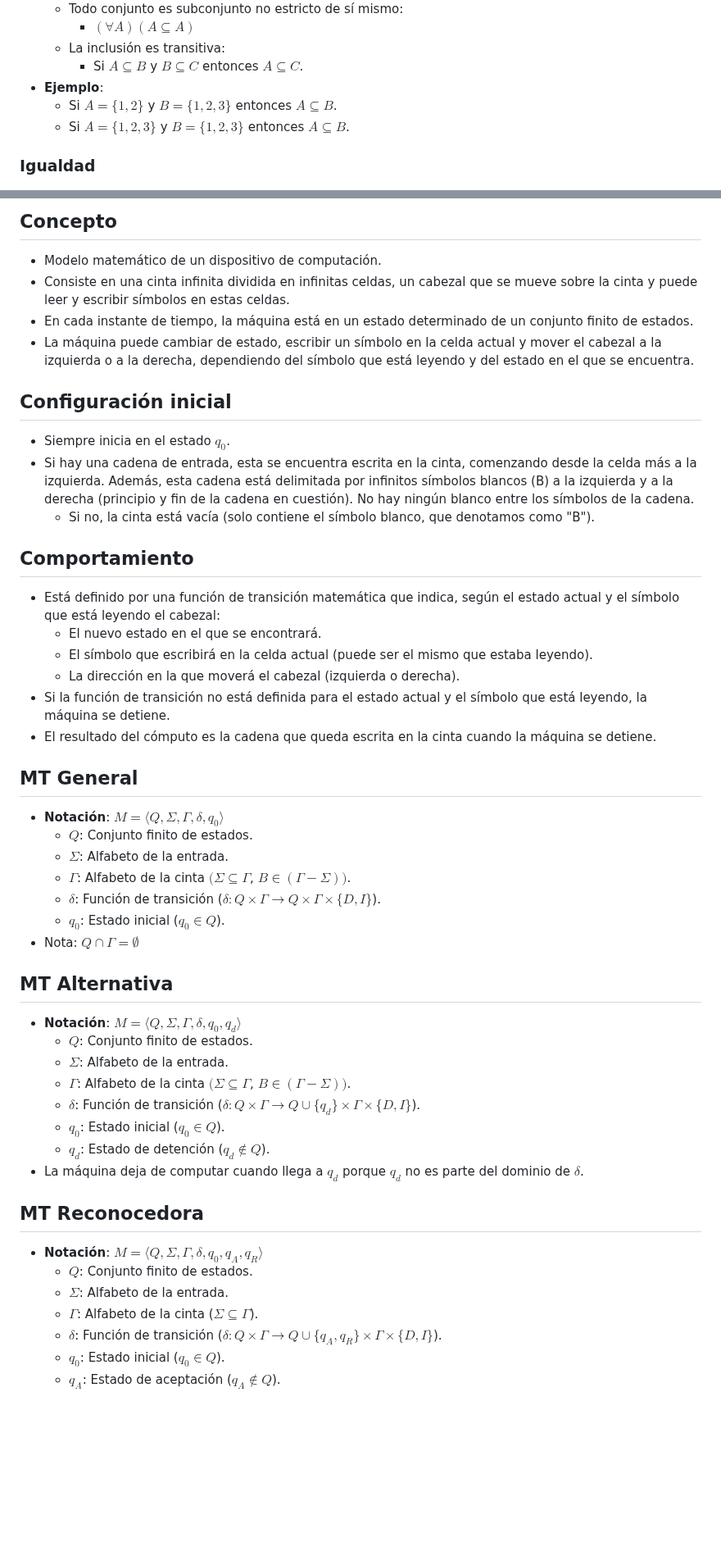
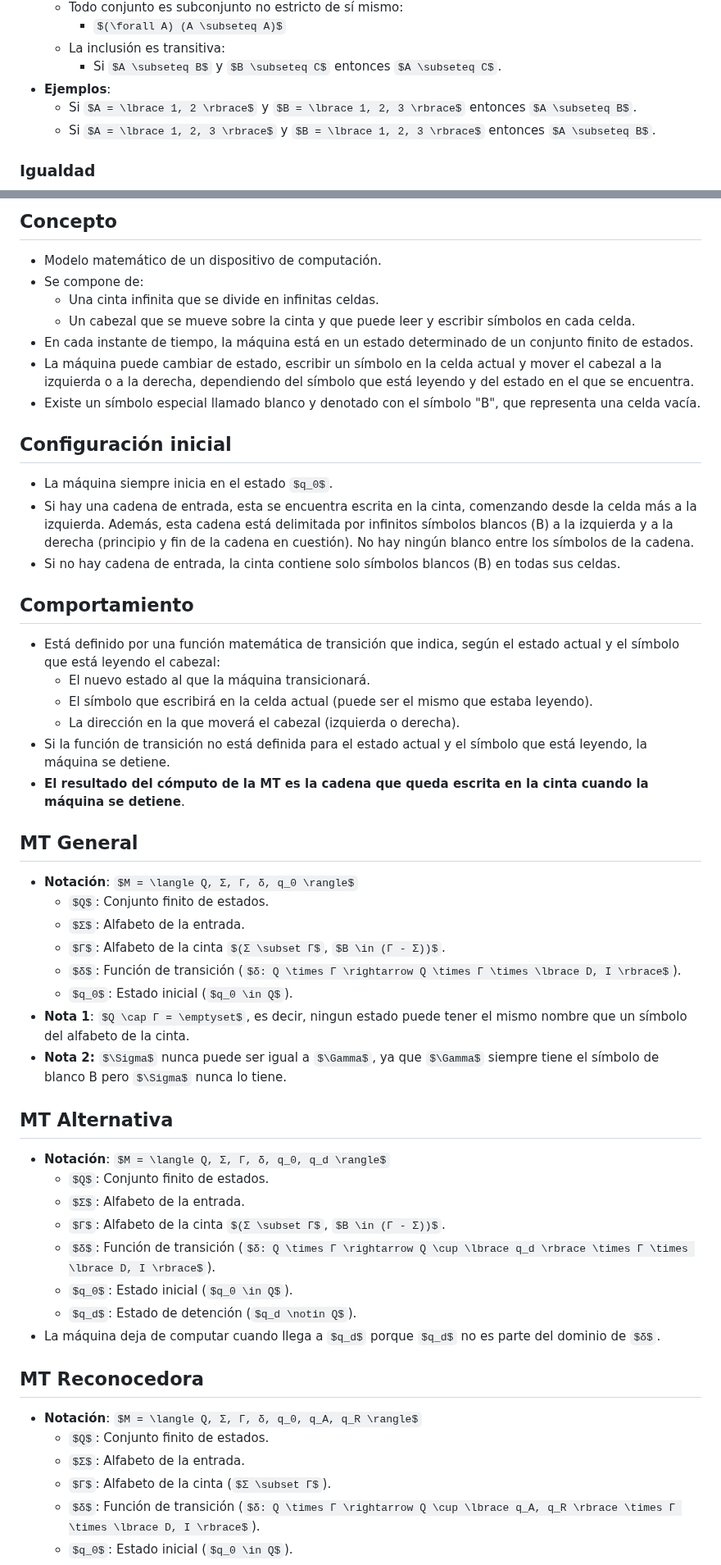
Before and after one commit to JuanCruzCB/Computabilidad-y-Complejidad, a Markdown page: Teoría/Teoría.md, 2 parts joined by grey strips. Shown at 82% size. GitHub-like rendering; some formulas as TeX source; blank space fills up the shorter version.

Commit message:
Corrijo detalles de teoría hasta la línea ~600.

```diff
--- a/Teoría/Teoría.md
+++ b/Teoría/Teoría.md
@@ -250,7 +251,7 @@
     - $(\forall A) (A \subseteq A)$
   - La inclusión es transitiva:
     - Si $A \subseteq B$ y $B \subseteq C$ entonces $A \subseteq C$.
-- **Ejemplo**:
+- **Ejemplos**:
   - Si $A = \lbrace 1, 2 \rbrace$ y $B = \lbrace 1, 2, 3 \rbrace$ entonces $A \subseteq B$.
   - Si $A = \lbrace 1, 2, 3 \rbrace$ y $B = \lbrace 1, 2, 3 \rbrace$ entonces $A \subseteq B$.
 
@@ -432,41 +434,45 @@
 ## Concepto
 
 - Modelo matemático de un dispositivo de computación.
-- Consiste en una cinta infinita dividida en infinitas celdas, un cabezal que se mueve sobre la cinta y puede leer y escribir símbolos en estas celdas.
+- Se compone de:
+  - Una cinta infinita que se divide en infinitas celdas.
+  - Un cabezal que se mueve sobre la cinta y que puede leer y escribir símbolos en cada celda.
 - En cada instante de tiempo, la máquina está en un estado determinado de un conjunto finito de estados.
 - La máquina puede cambiar de estado, escribir un símbolo en la celda actual y mover el cabezal a la izquierda o a la derecha, dependiendo del símbolo que está leyendo y del estado en el que se encuentra.
+- Existe un símbolo especial llamado blanco y denotado con el símbolo "B", que representa una celda vacía.
 
 ## Configuración inicial
 
-- Siempre inicia en el estado $q_0$.
+- La máquina siempre inicia en el estado $q_0$.
 - Si hay una cadena de entrada, esta se encuentra escrita en la cinta, comenzando desde la celda más a la izquierda. Además, esta cadena está delimitada por infinitos símbolos blancos (B) a la izquierda y a la derecha (principio y fin de la cadena en cuestión). No hay ningún blanco entre los símbolos de la cadena.
-  - Si no, la cinta está vacía (solo contiene el símbolo blanco, que denotamos como "B").
+- Si no hay cadena de entrada, la cinta contiene solo símbolos blancos (B) en todas sus celdas.
 
 ## Comportamiento
 
-- Está definido por una función de transición matemática que indica, según el estado actual y el símbolo que está leyendo el cabezal:
-  - El nuevo estado en el que se encontrará.
+- Está definido por una función matemática de transición que indica, según el estado actual y el símbolo que está leyendo el cabezal:
+  - El nuevo estado al que la máquina transicionará.
   - El símbolo que escribirá en la celda actual (puede ser el mismo que estaba leyendo).
   - La dirección en la que moverá el cabezal (izquierda o derecha).
 - Si la función de transición no está definida para el estado actual y el símbolo que está leyendo, la máquina se detiene.
-- El resultado del cómputo es la cadena que queda escrita en la cinta cuando la máquina se detiene.
+- **El resultado del cómputo de la MT es la cadena que queda escrita en la cinta cuando la máquina se detiene**.
 
 ## MT General
 
 - **Notación**: $M = \langle Q, Σ, Γ, δ, q_0 \rangle$
   - $Q$: Conjunto finito de estados.
   - $Σ$: Alfabeto de la entrada.
-  - $Γ$: Alfabeto de la cinta $(Σ \subseteq Γ$, $B \in (Γ - Σ))$.
+  - $Γ$: Alfabeto de la cinta $(Σ \subset Γ$, $B \in (Γ - Σ))$.
   - $δ$: Función de transición ($δ: Q \times Γ \rightarrow Q \times Γ \times \lbrace D, I \rbrace$).
   - $q_0$: Estado inicial ($q_0 \in Q$).
-- Nota: $Q \cap Γ = \emptyset$
+- **Nota 1**: $Q \cap Γ = \emptyset$, es decir, ningun estado puede tener el mismo nombre que un símbolo del alfabeto de la cinta.
+- **Nota 2:** $\Sigma$ nunca puede ser igual a $\Gamma$, ya que $\Gamma$ siempre tiene el símbolo de blanco B pero $\Sigma$ nunca lo tiene.
 
 ## MT Alternativa
 
 - **Notación**: $M = \langle Q, Σ, Γ, δ, q_0, q_d \rangle$
   - $Q$: Conjunto finito de estados.
   - $Σ$: Alfabeto de la entrada.
-  - $Γ$: Alfabeto de la cinta $(Σ \subseteq Γ$, $B \in (Γ - Σ))$.
+  - $Γ$: Alfabeto de la cinta $(Σ \subset Γ$, $B \in (Γ - Σ))$.
   - $δ$: Función de transición ($δ: Q \times Γ \rightarrow Q \cup \lbrace q_d \rbrace \times Γ \times \lbrace D, I \rbrace$).
   - $q_0$: Estado inicial ($q_0 \in Q$).
   - $q_d$: Estado de detención ($q_d \notin Q$).
@@ -477,7 +483,7 @@
 - **Notación**: $M = \langle Q, Σ, Γ, δ, q_0, q_A, q_R \rangle$
   - $Q$: Conjunto finito de estados.
   - $Σ$: Alfabeto de la entrada.
-  - $Γ$: Alfabeto de la cinta ($Σ \subseteq Γ$).
+  - $Γ$: Alfabeto de la cinta ($Σ \subset Γ$).
   - $δ$: Función de transición ($δ: Q \times Γ \rightarrow Q \cup \lbrace q_A, q_R \rbrace \times Γ \times \lbrace D, I \rbrace$).
   - $q_0$: Estado inicial ($q_0 \in Q$).
   - $q_A$: Estado de aceptación ($q_A \notin Q$).
```
Also changed, not shown: other parts of Teoría/Teoría.md (+17 -13 lines).
